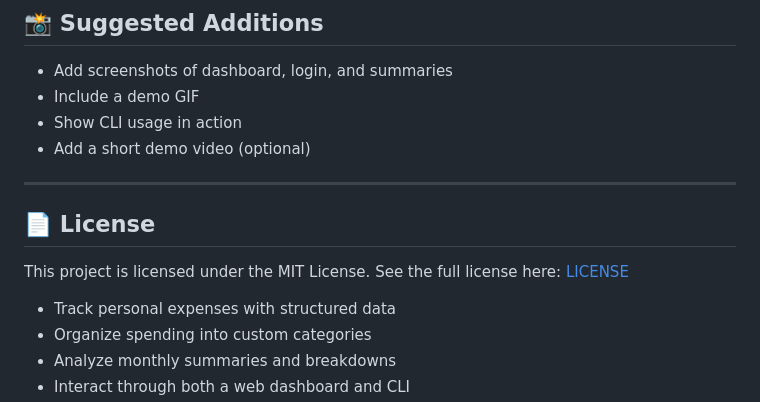
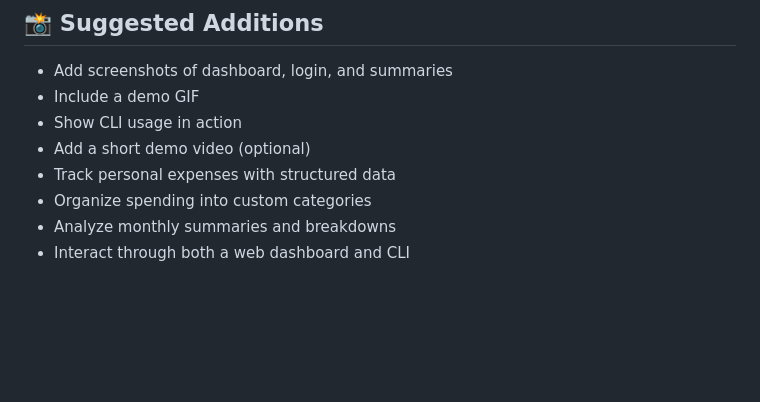
Before and after one commit to faellim/Finance-Tracker, a Markdown page: README.md, the part around the change. Rendered like a GitHub page; blank space fills up the shorter version.

```diff
--- a/README.md
+++ b/README.md
@@ -208,15 +208,6 @@ python -m unittest discover -s tests
 * Include a demo GIF
 * Show CLI usage in action
 * Add a short demo video (optional)
-
----
-
-## 📄 License
-
-This project is licensed under the MIT License.
-See the full license here: [LICENSE](./LICENSE)
-
-
 * Track personal expenses with structured data
 * Organize spending into custom categories
 * Analyze monthly summaries and breakdowns
```
